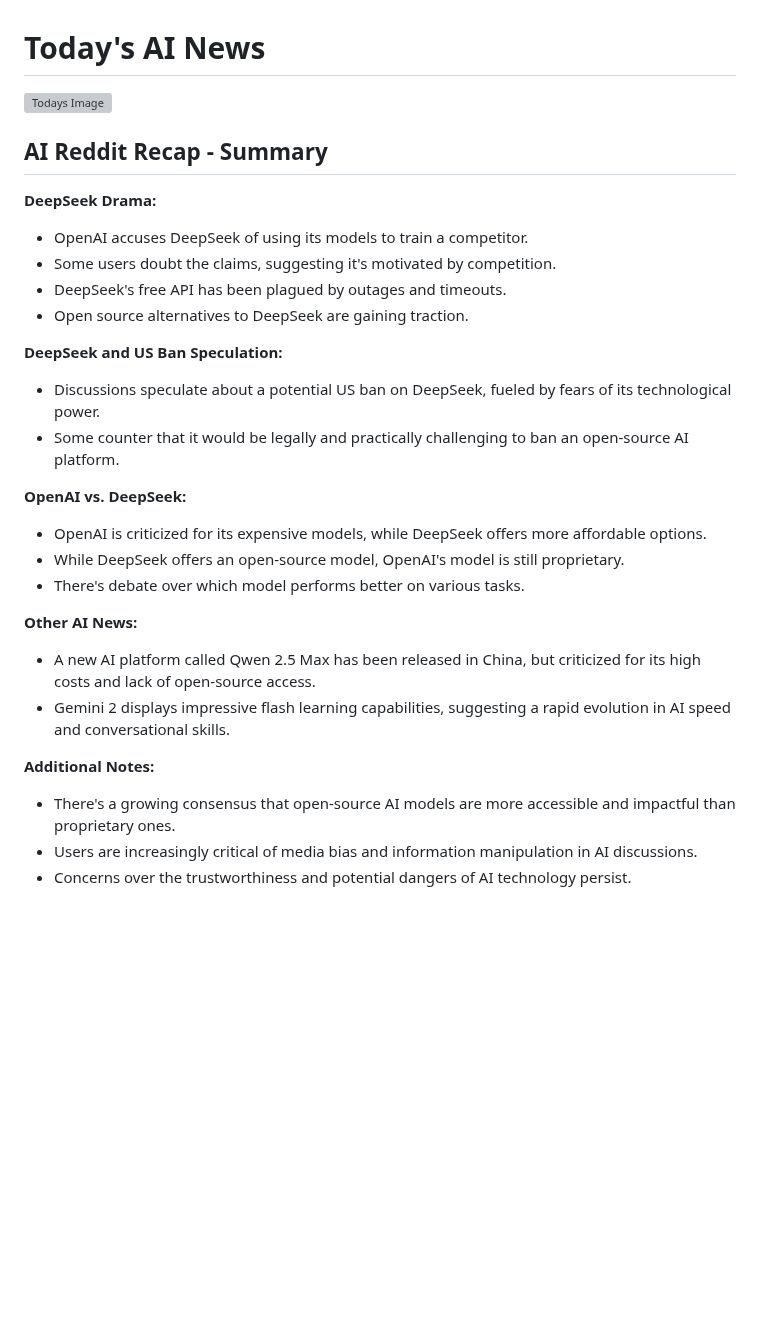
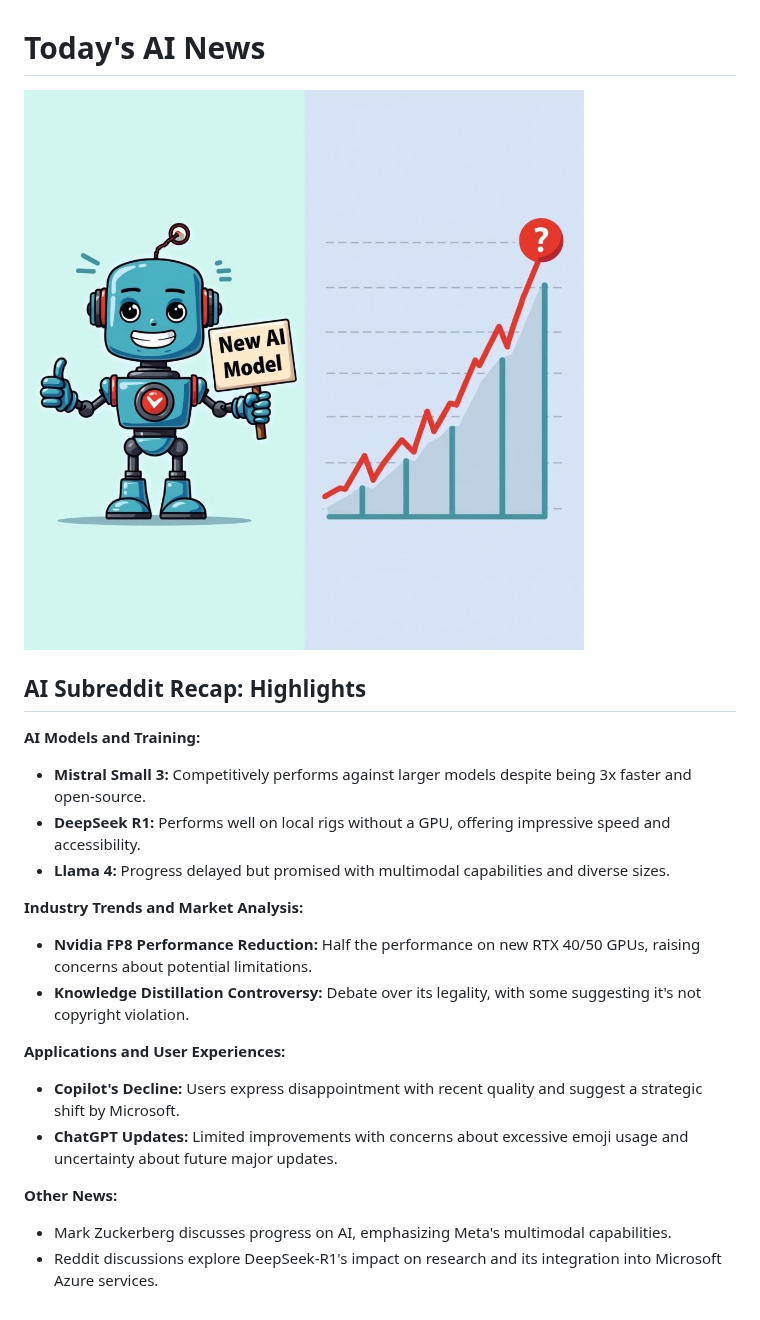
Before and after one commit to DrejcPesjak/DrejcPesjak, a Markdown page: README.md, the part around the change. Rendered like a GitHub page; pictures changed too: pictures/20250131_101258.png (added); blank space fills up the shorter version; grey boxes are pictures that could not be loaded.

Commit message:
Update README with new AI image

```diff
--- a/README.md
+++ b/README.md
@@ -1,35 +1,27 @@
 
 # Today's AI News
 
-![Todays Image](pictures/20250130_101225.png)
+![Todays Image](pictures/20250131_101258.png)
 
-## AI Reddit Recap - Summary
+## AI Subreddit Recap: Highlights
 
-**DeepSeek Drama:**
+**AI Models and Training:**
 
-* OpenAI accuses DeepSeek of using its models to train a competitor.
-* Some users doubt the claims, suggesting it's motivated by competition.
-* DeepSeek's free API has been plagued by outages and timeouts.
-* Open source alternatives to DeepSeek are gaining traction.
+* **Mistral Small 3:** Competitively performs against larger models despite being 3x faster and open-source.
+* **DeepSeek R1:** Performs well on local rigs without a GPU, offering impressive speed and accessibility.
+* **Llama 4:** Progress delayed but promised with multimodal capabilities and diverse sizes.
 
-**DeepSeek and US Ban Speculation:**
+**Industry Trends and Market Analysis:**
 
-* Discussions speculate about a potential US ban on DeepSeek, fueled by fears of its technological power.
-* Some counter that it would be legally and practically challenging to ban an open-source AI platform.
+* **Nvidia FP8 Performance Reduction:** Half the performance on new RTX 40/50 GPUs, raising concerns about potential limitations.
+* **Knowledge Distillation Controversy:** Debate over its legality, with some suggesting it's not copyright violation.
 
-**OpenAI vs. DeepSeek:**
+**Applications and User Experiences:**
 
-* OpenAI is criticized for its expensive models, while DeepSeek offers more affordable options.
-* While DeepSeek offers an open-source model, OpenAI's model is still proprietary.
-* There's debate over which model performs better on various tasks.
+* **Copilot's Decline:** Users express disappointment with recent quality and suggest a strategic shift by Microsoft.
+* **ChatGPT Updates:** Limited improvements with concerns about excessive emoji usage and uncertainty about future major updates.
 
-**Other AI News:**
+**Other News:**
 
-* A new AI platform called Qwen 2.5 Max has been released in China, but criticized for its high costs and lack of open-source access.
-* Gemini 2 displays impressive flash learning capabilities, suggesting a rapid evolution in AI speed and conversational skills.
-
-**Additional Notes:**
-
-* There's a growing consensus that open-source AI models are more accessible and impactful than proprietary ones.
-* Users are increasingly critical of media bias and information manipulation in AI discussions.
-* Concerns over the trustworthiness and potential dangers of AI technology persist.
+* Mark Zuckerberg discusses progress on AI, emphasizing Meta's multimodal capabilities.
+* Reddit discussions explore DeepSeek-R1's impact on research and its integration into Microsoft Azure services.
```
